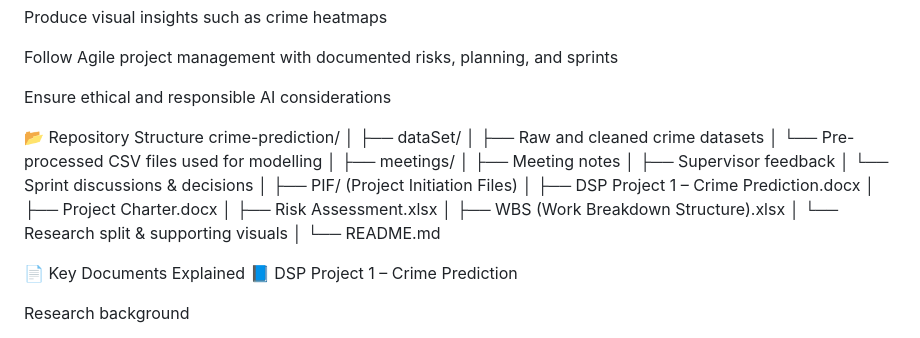
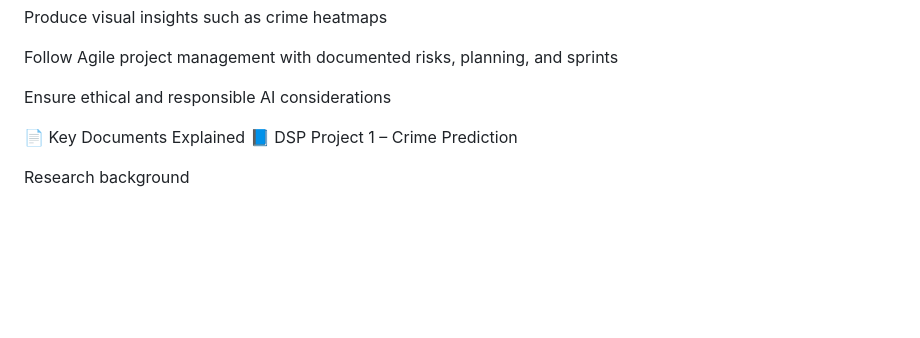
Before and after one commit to ALAEDINE1212/crime-prediction-, a Markdown page: README.md, the part around the change. Rendered like a GitHub page; blank space fills up the shorter version.

Commit message:
Remove repository structure details from README
Removed repository structure section from README.

```diff
--- a/README.md
+++ b/README.md
@@ -30,26 +30,6 @@ Follow Agile project management with documented risks, planning, and sprints
 
 Ensure ethical and responsible AI considerations
 
-📂 Repository Structure
-crime-prediction/
-│
-├── dataSet/
-│   ├── Raw and cleaned crime datasets
-│   └── Pre-processed CSV files used for modelling
-│
-├── meetings/
-│   ├── Meeting notes
-│   ├── Supervisor feedback
-│   └── Sprint discussions & decisions
-│
-├── PIF/   (Project Initiation Files)
-│   ├── DSP Project 1 – Crime Prediction.docx
-│   ├── Project Charter.docx
-│   ├── Risk Assessment.xlsx
-│   ├── WBS (Work Breakdown Structure).xlsx
-│   └── Research split & supporting visuals
-│
-└── README.md
 
 📄 Key Documents Explained
 📘 DSP Project 1 – Crime Prediction
```
